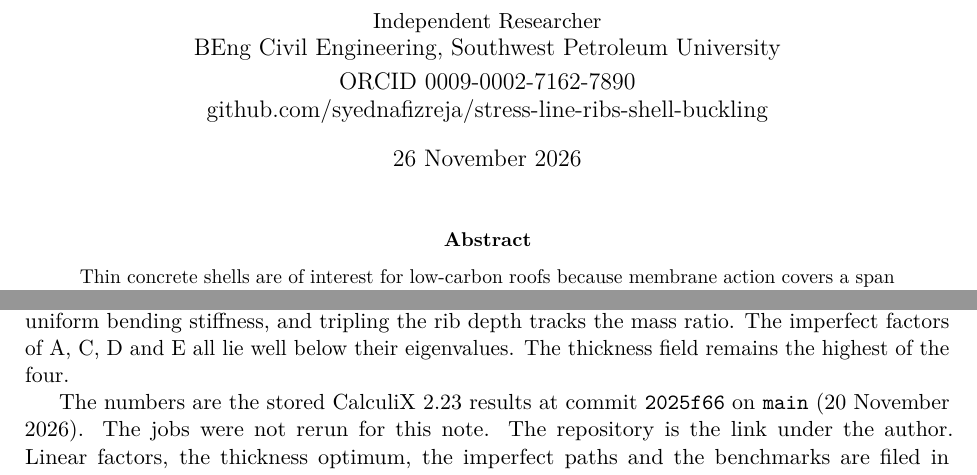
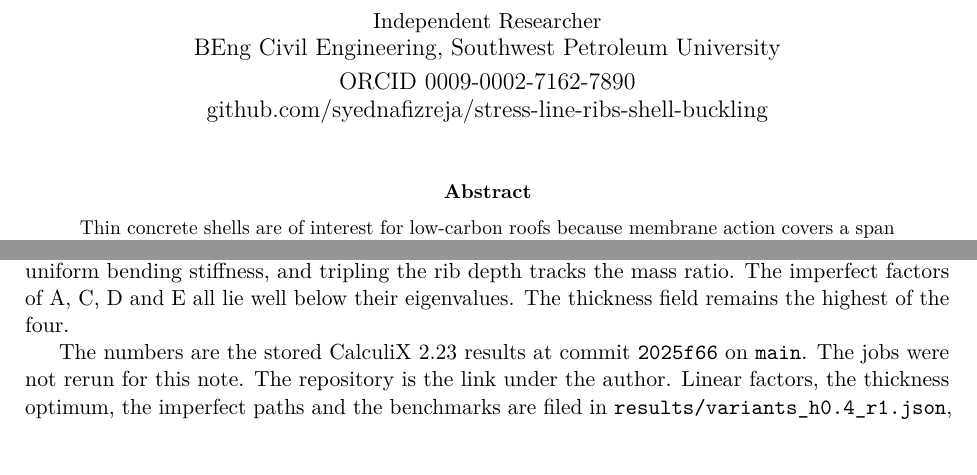
Before and after one commit to syednafizreja/stress-line-ribs-shell-buckling, a LaTeX paper (paper/main.tex): two parts of pages 1 and 9 of 10, joined at a grey line, cut so that both start at the same text. Compiled offline with pdfLaTeX.

Commit message:
Remove the preprint dates from the title and the reproducibility statement.

```diff
--- a/paper/main.tex
+++ b/paper/main.tex
@@ -45,7 +45,7 @@ BEng Civil Engineering, Southwest Petroleum University\\[0.25em]
 ORCID \href{https://orcid.org/0009-0002-7162-7890}{0009-0002-7162-7890}\\
 \href{https://github.com/syednafizreja/stress-line-ribs-shell-buckling}{github.com/syednafizreja/stress-line-ribs-shell-buckling}%
 }
-\date{26 November 2026}
+\date{}
 
 \begin{document}
 \maketitle
@@ -526,7 +526,7 @@ The ribs do not subdivide the bay, the shell that pays for them has 0.5787 of th
 The imperfect factors of A, C, D and E all lie well below their eigenvalues.
 The thickness field remains the highest of the four.
 
-The numbers are the stored CalculiX~2.23 results at commit \texttt{2025f66} on \texttt{main} (20~November 2026).
+The numbers are the stored CalculiX~2.23 results at commit \texttt{2025f66} on \texttt{main}.
 The jobs were not rerun for this note.
 The repository is the link under the \mbox{author}.
 Linear factors, the thickness optimum, the imperfect paths and the benchmarks are filed in \path{results/variants_h0.4_r1.json}, \path{results/E_best_d4_h0.4.json}, \path{results/gnia_h0.4.json} and \path{verify/out/}.
```
Also changed, not shown: paper/main.pdf.
